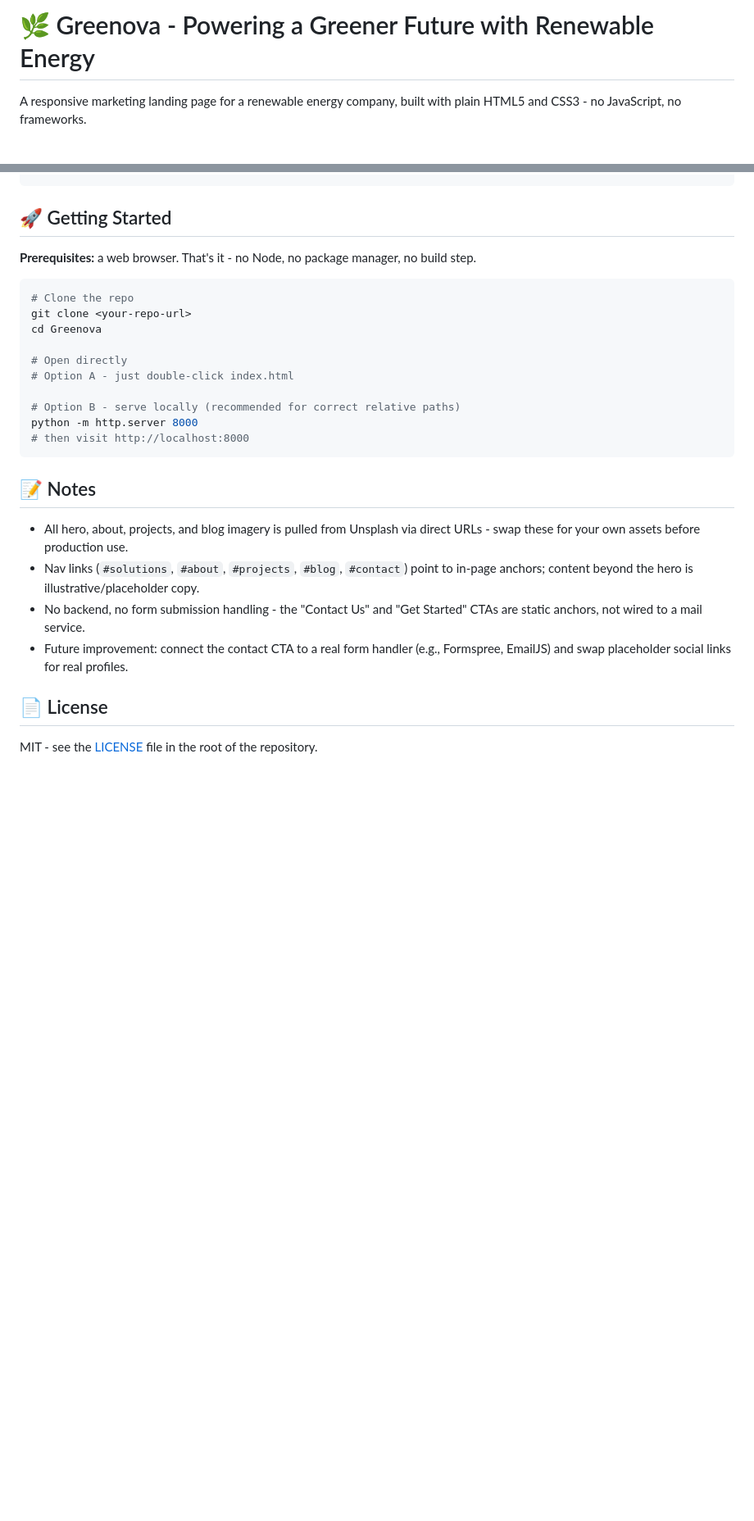
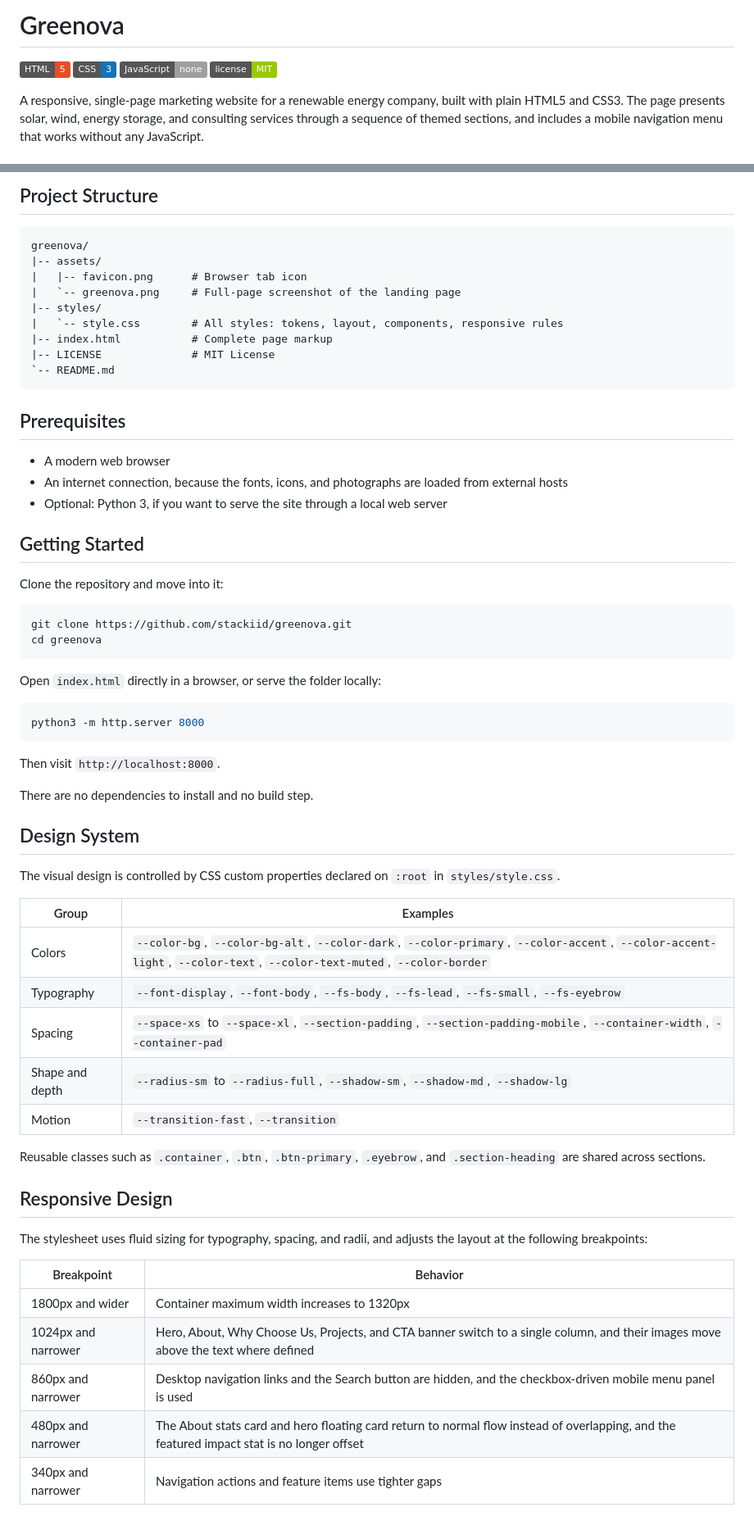
Before and after one commit to stackiid/greenova, a Markdown page: README.md, 2 parts joined by grey strips. Shown at 82% size. Drawn GitHub-style; badges without logos; blank space fills up the shorter version.

````diff
--- a/README.md
+++ b/README.md
@@ -1,6 +1,9 @@
-# 🌿 Greenova - Powering a Greener Future with Renewable Energy
+# Greenova
 
-A responsive marketing landing page for a renewable energy company, built with plain HTML5 and CSS3 - no JavaScript, no frameworks.
+![HTML5](https://img.shields.io/badge/HTML-5-E34F26)
+![CSS3](https://img.shields.io/badge/CSS-3-1572B6)
+![JavaScript](https://img.shields.io/badge/JavaScript-none-lightgrey)
+![License](https://img.shields.io/badge/license-MIT-green)
 
-<div align="center">
+A responsive, single-page marketing website for a renewable energy company, built with plain HTML5 and CSS3. The page presents solar, wind, energy storage, and consulting services through a sequence of themed sections, and includes a mobile navigation menu that works without any JavaScript.
 
@@ -56,29 +82,65 @@ Greenova/
+## Project Structure
+
+```text
+greenova/
+|-- assets/
+|   |-- favicon.png      # Browser tab icon
+|   `-- greenova.png     # Full-page screenshot of the landing page
+|-- styles/
+|   `-- style.css        # All styles: tokens, layout, components, responsive rules
+|-- index.html           # Complete page markup
+|-- LICENSE              # MIT License
+`-- README.md
 ```
 
-## 🚀 Getting Started
+## Prerequisites
 
-**Prerequisites:** a web browser. That's it - no Node, no package manager, no build step.
+- A modern web browser
+- An internet connection, because the fonts, icons, and photographs are loaded from external hosts
+- Optional: Python 3, if you want to serve the site through a local web server
+
+## Getting Started
+
+Clone the repository and move into it:
 
 ```bash
-# Clone the repo
-git clone <your-repo-url>
-cd Greenova
-
-# Open directly
-# Option A - just double-click index.html
-
-# Option B - serve locally (recommended for correct relative paths)
-python -m http.server 8000
-# then visit http://localhost:8000
+git clone https://github.com/stackiid/greenova.git
+cd greenova
 ```
 
-## 📝 Notes
+Open `index.html` directly in a browser, or serve the folder locally:
 
-- All hero, about, projects, and blog imagery is pulled from Unsplash via direct URLs - swap these for your own assets before production use.
-- Nav links (`#solutions`, `#about`, `#projects`, `#blog`, `#contact`) point to in-page anchors; content beyond the hero is illustrative/placeholder copy.
-- No backend, no form submission handling - the "Contact Us" and "Get Started" CTAs are static anchors, not wired to a mail service.
-- Future improvement: connect the contact CTA to a real form handler (e.g., Formspree, EmailJS) and swap placeholder social links for real profiles.
+```bash
+python3 -m http.server 8000
+```
 
-## 📄 License
+Then visit `http://localhost:8000`.
 
-MIT - see the [LICENSE](./LICENSE) file in the root of the repository.
+There are no dependencies to install and no build step.
+
+## Design System
+
+The visual design is controlled by CSS custom properties declared on `:root` in `styles/style.css`.
+
+| Group | Examples |
+| --- | --- |
+| Colors | `--color-bg`, `--color-bg-alt`, `--color-dark`, `--color-primary`, `--color-accent`, `--color-accent-light`, `--color-text`, `--color-text-muted`, `--color-border` |
+| Typography | `--font-display`, `--font-body`, `--fs-body`, `--fs-lead`, `--fs-small`, `--fs-eyebrow` |
+| Spacing | `--space-xs` to `--space-xl`, `--section-padding`, `--section-padding-mobile`, `--container-width`, `--container-pad` |
+| Shape and depth | `--radius-sm` to `--radius-full`, `--shadow-sm`, `--shadow-md`, `--shadow-lg` |
+| Motion | `--transition-fast`, `--transition` |
+
+Reusable classes such as `.container`, `.btn`, `.btn-primary`, `.eyebrow`, and `.section-heading` are shared across sections.
+
+## Responsive Design
+
+The stylesheet uses fluid sizing for typography, spacing, and radii, and adjusts the layout at the following breakpoints:
+
+| Breakpoint | Behavior |
+| --- | --- |
+| 1800px and wider | Container maximum width increases to 1320px |
+| 1024px and narrower | Hero, About, Why Choose Us, Projects, and CTA banner switch to a single column, and their images move above the text where defined |
+| 860px and narrower | Desktop navigation links and the Search button are hidden, and the checkbox-driven mobile menu panel is used |
+| 480px and narrower | The About stats card and hero floating card return to normal flow instead of overlapping, and the featured impact stat is no longer offset |
+| 340px and narrower | Navigation actions and feature items use tighter gaps |
+
````
Also changed, not shown: other parts of README.md (+120 -39 lines).
